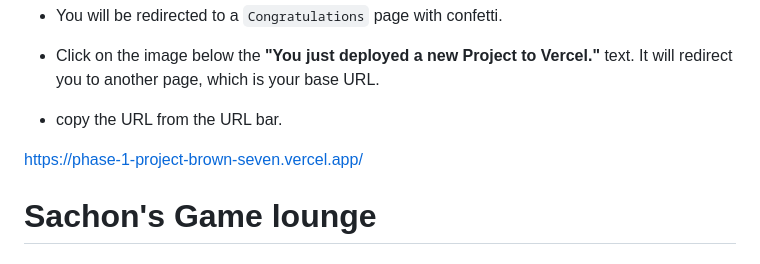
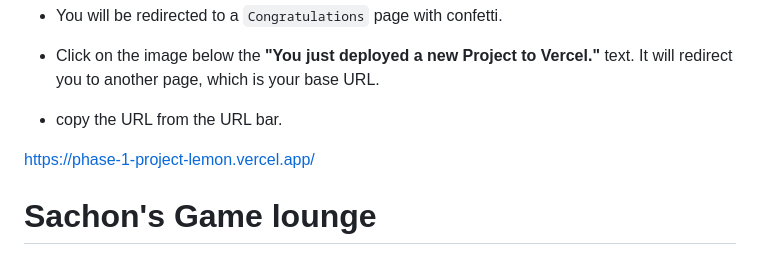
Before and after one commit to Jeremy-3/Phase-1-project, a Markdown page: README.md, the part around the change. Drawn GitHub-style.

Commit message:
changing deployed link

```diff
--- a/README.md
+++ b/README.md
@@ -72,7 +72,7 @@ on your computer.
 
 - copy the URL from the URL bar.
 
-https://phase-1-project-brown-seven.vercel.app/
+https://phase-1-project-lemon.vercel.app/
 
 # Sachon's Game lounge
 
```
